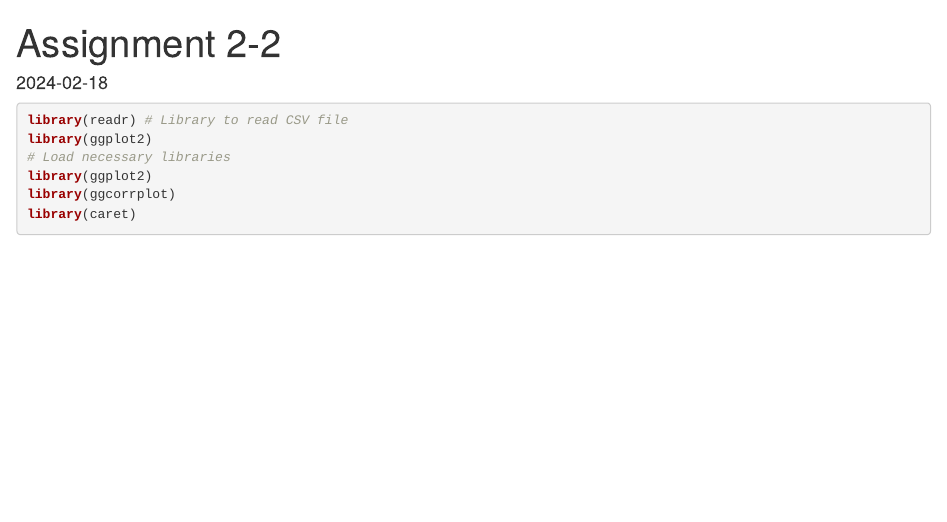
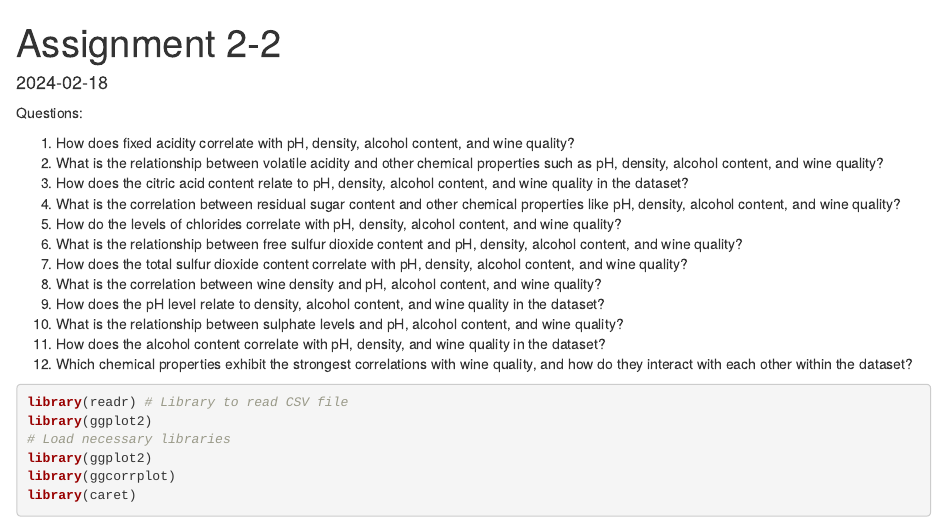
Before and after one commit to Vishal010997/MVA2, an R Markdown document (Assignment 2 - MVA.Rmd): the page in a window 1100 px wide, from its top. Rendered offline with R 4.5, knitr and Pandoc, with nearby package versions; some code elsewhere in the file could not run offline; the gapminder table comes from the copy in Python's plotly package.

Commit message:
Add files via upload

````diff
--- a/Assignment 2 - MVA.Rmd
+++ b/Assignment 2 - MVA.Rmd
@@ -3,6 +3,22 @@ title: "Assignment 2-2"
 output: html_document
 date: "2024-02-18"
 ---
+
+Questions:
+
+
+1. How does fixed acidity correlate with pH, density, alcohol content, and wine quality?
+2. What is the relationship between volatile acidity and other chemical properties such as pH, density, alcohol content, and wine quality?
+3. How does the citric acid content relate to pH, density, alcohol content, and wine quality in the dataset?
+4. What is the correlation between residual sugar content and other chemical properties like pH, density, alcohol content, and wine quality?
+5. How do the levels of chlorides correlate with pH, density, alcohol content, and wine quality?
+6. What is the relationship between free sulfur dioxide content and pH, density, alcohol content, and wine quality?
+7. How does the total sulfur dioxide content correlate with pH, density, alcohol content, and wine quality?
+8. What is the correlation between wine density and pH, alcohol content, and wine quality?
+9. How does the pH level relate to density, alcohol content, and wine quality in the dataset?
+10. What is the relationship between sulphate levels and pH, alcohol content, and wine quality?
+11. How does the alcohol content correlate with pH, density, and wine quality in the dataset?
+12. Which chemical properties exhibit the strongest correlations with wine quality, and how do they interact with each other within the dataset?
 ```{r}
 
 library(readr) # Library to read CSV file
````
Also changed, not shown: Assignment-2---MVA.html.
